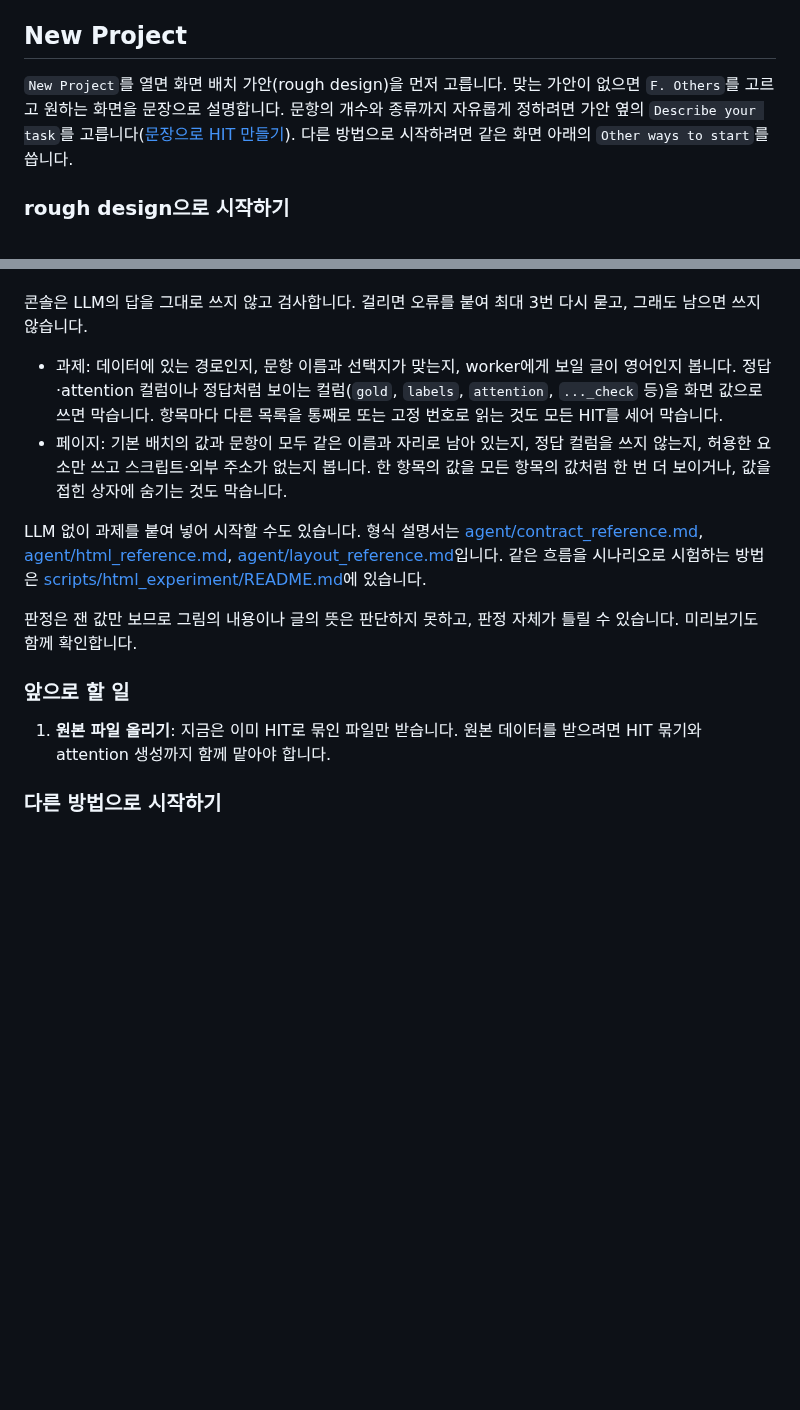
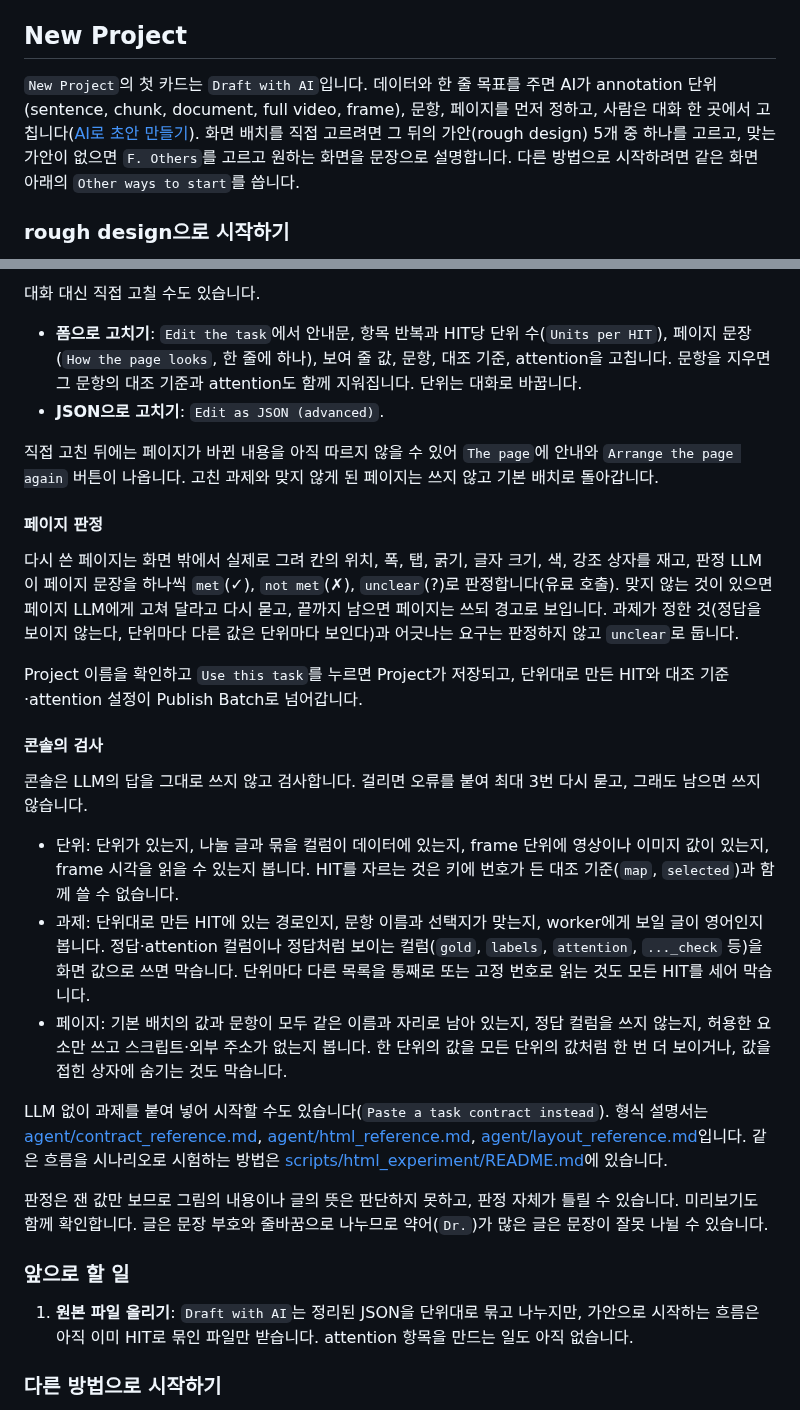
Before and after one commit to brian-223134/mturk_demo, a Markdown page: docs/create-projects.md, 2 parts joined by grey strips. GitHub-like rendering; blank space fills up the shorter version.

```diff
--- a/docs/create-projects.md
+++ b/docs/create-projects.md
@@ -54,7 +54,7 @@ layout의 종류는 `Elements`(`<ann-*>` 요소), `crowd-html`(MTurk의 crowd-ht
 
 ## New Project
 
-`New Project`를 열면 화면 배치 가안(rough design)을 먼저 고릅니다. 맞는 가안이 없으면 `F. Others`를 고르고 원하는 화면을 문장으로 설명합니다. 문항의 개수와 종류까지 자유롭게 정하려면 가안 옆의 `Describe your task`를 고릅니다([문장으로 HIT 만들기](#문장으로-hit-만들기-describe-your-task)). 다른 방법으로 시작하려면 같은 화면 아래의 `Other ways to start`를 씁니다.
+`New Project`의 첫 카드는 `Draft with AI`입니다. 데이터와 한 줄 목표를 주면 AI가 annotation 단위(sentence, chunk, document, full video, frame), 문항, 페이지를 먼저 정하고, 사람은 대화 한 곳에서 고칩니다([AI로 초안 만들기](#ai로-초안-만들기-draft-with-ai)). 화면 배치를 직접 고르려면 그 뒤의 가안(rough design) 5개 중 하나를 고르고, 맞는 가안이 없으면 `F. Others`를 고르고 원하는 화면을 문장으로 설명합니다. 다른 방법으로 시작하려면 같은 화면 아래의 `Other ways to start`를 씁니다.
 
 ### rough design으로 시작하기
 
@@ -266,16 +301,31 @@ LLM이 받는 배치 요소의 설명은 `agent/binding_reference.md`의 `Laying
+대화 대신 직접 고칠 수도 있습니다.
+
+- **폼으로 고치기**: `Edit the task`에서 안내문, 항목 반복과 HIT당 단위 수(`Units per HIT`), 페이지 문장(`How the page looks`, 한 줄에 하나), 보여 줄 값, 문항, 대조 기준, attention을 고칩니다. 문항을 지우면 그 문항의 대조 기준과 attention도 함께 지워집니다. 단위는 대화로 바꿉니다.
+- **JSON으로 고치기**: `Edit as JSON (advanced)`.
+
+직접 고친 뒤에는 페이지가 바뀐 내용을 아직 따르지 않을 수 있어 `The page`에 안내와 `Arrange the page again` 버튼이 나옵니다. 고친 과제와 맞지 않게 된 페이지는 쓰지 않고 기본 배치로 돌아갑니다.
+
+#### 페이지 판정
+
+다시 쓴 페이지는 화면 밖에서 실제로 그려 칸의 위치, 폭, 탭, 굵기, 글자 크기, 색, 강조 상자를 재고, 판정 LLM이 페이지 문장을 하나씩 `met`(✓), `not met`(✗), `unclear`(?)로 판정합니다(유료 호출). 맞지 않는 것이 있으면 페이지 LLM에게 고쳐 달라고 다시 묻고, 끝까지 남으면 페이지는 쓰되 경고로 보입니다. 과제가 정한 것(정답을 보이지 않는다, 단위마다 다른 값은 단위마다 보인다)과 어긋나는 요구는 판정하지 않고 `unclear`로 둡니다.
+
+Project 이름을 확인하고 `Use this task`를 누르면 Project가 저장되고, 단위대로 만든 HIT와 대조 기준·attention 설정이 Publish Batch로 넘어갑니다.
+
+#### 콘솔의 검사
 
 콘솔은 LLM의 답을 그대로 쓰지 않고 검사합니다. 걸리면 오류를 붙여 최대 3번 다시 묻고, 그래도 남으면 쓰지 않습니다.
 
-- 과제: 데이터에 있는 경로인지, 문항 이름과 선택지가 맞는지, worker에게 보일 글이 영어인지 봅니다. 정답·attention 컬럼이나 정답처럼 보이는 컬럼(`gold`, `labels`, `attention`, `..._check` 등)을 화면 값으로 쓰면 막습니다. 항목마다 다른 목록을 통째로 또는 고정 번호로 읽는 것도 모든 HIT를 세어 막습니다.
-- 페이지: 기본 배치의 값과 문항이 모두 같은 이름과 자리로 남아 있는지, 정답 컬럼을 쓰지 않는지, 허용한 요소만 쓰고 스크립트·외부 주소가 없는지 봅니다. 한 항목의 값을 모든 항목의 값처럼 한 번 더 보이거나, 값을 접힌 상자에 숨기는 것도 막습니다.
+- 단위: 단위가 있는지, 나눌 글과 묶을 컬럼이 데이터에 있는지, frame 단위에 영상이나 이미지 값이 있는지, frame 시각을 읽을 수 있는지 봅니다. HIT를 자르는 것은 키에 번호가 든 대조 기준(`map`, `selected`)과 함께 쓸 수 없습니다.
+- 과제: 단위대로 만든 HIT에 있는 경로인지, 문항 이름과 선택지가 맞는지, worker에게 보일 글이 영어인지 봅니다. 정답·attention 컬럼이나 정답처럼 보이는 컬럼(`gold`, `labels`, `attention`, `..._check` 등)을 화면 값으로 쓰면 막습니다. 단위마다 다른 목록을 통째로 또는 고정 번호로 읽는 것도 모든 HIT를 세어 막습니다.
+- 페이지: 기본 배치의 값과 문항이 모두 같은 이름과 자리로 남아 있는지, 정답 컬럼을 쓰지 않는지, 허용한 요소만 쓰고 스크립트·외부 주소가 없는지 봅니다. 한 단위의 값을 모든 단위의 값처럼 한 번 더 보이거나, 값을 접힌 상자에 숨기는 것도 막습니다.
 
-LLM 없이 과제를 붙여 넣어 시작할 수도 있습니다. 형식 설명서는 [agent/contract_reference.md](../agent/contract_reference.md), [agent/html_reference.md](../agent/html_reference.md), [agent/layout_reference.md](../agent/layout_reference.md)입니다. 같은 흐름을 시나리오로 시험하는 방법은 [scripts/html_experiment/README.md](../scripts/html_experiment/README.md)에 있습니다.
+LLM 없이 과제를 붙여 넣어 시작할 수도 있습니다(`Paste a task contract instead`). 형식 설명서는 [agent/contract_reference.md](../agent/contract_reference.md), [agent/html_reference.md](../agent/html_reference.md), [agent/layout_reference.md](../agent/layout_reference.md)입니다. 같은 흐름을 시나리오로 시험하는 방법은 [scripts/html_experiment/README.md](../scripts/html_experiment/README.md)에 있습니다.
 
-판정은 잰 값만 보므로 그림의 내용이나 글의 뜻은 판단하지 못하고, 판정 자체가 틀릴 수 있습니다. 미리보기도 함께 확인합니다.
+판정은 잰 값만 보므로 그림의 내용이나 글의 뜻은 판단하지 못하고, 판정 자체가 틀릴 수 있습니다. 미리보기도 함께 확인합니다. 글은 문장 부호와 줄바꿈으로 나누므로 약어(`Dr.`)가 많은 글은 문장이 잘못 나뉠 수 있습니다.
 
 ### 앞으로 할 일
 
-1. **원본 파일 올리기**: 지금은 이미 HIT로 묶인 파일만 받습니다. 원본 데이터를 받으려면 HIT 묶기와 attention 생성까지 함께 맡아야 합니다.
+1. **원본 파일 올리기**: `Draft with AI`는 정리된 JSON을 단위대로 묶고 나누지만, 가안으로 시작하는 흐름은 아직 이미 HIT로 묶인 파일만 받습니다. attention 항목을 만드는 일도 아직 없습니다.
 
 ### 다른 방법으로 시작하기
 
```
Also changed, not shown: other parts of docs/create-projects.md (+47 -12 lines), README.md (+6 -4 lines), backend/README.md (+1 -1 lines).
